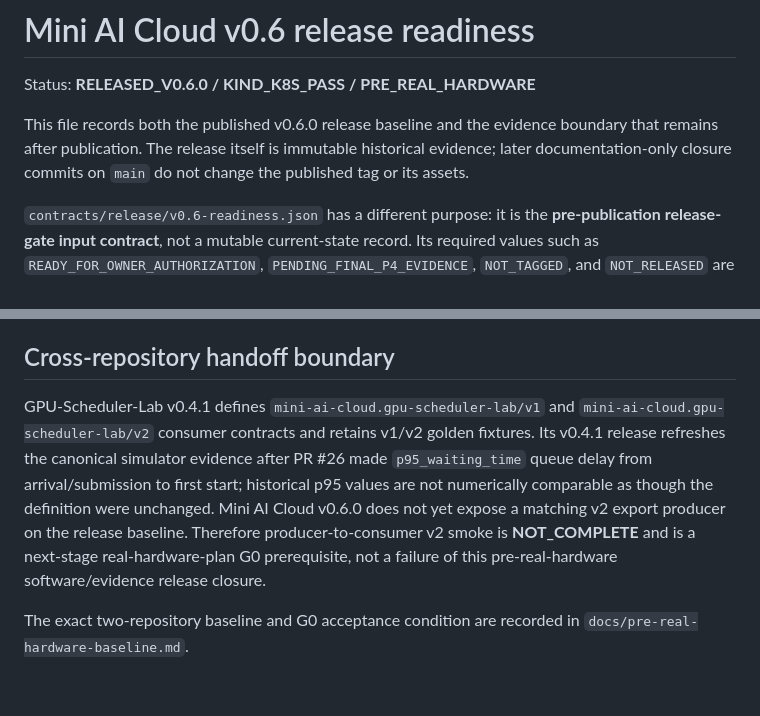
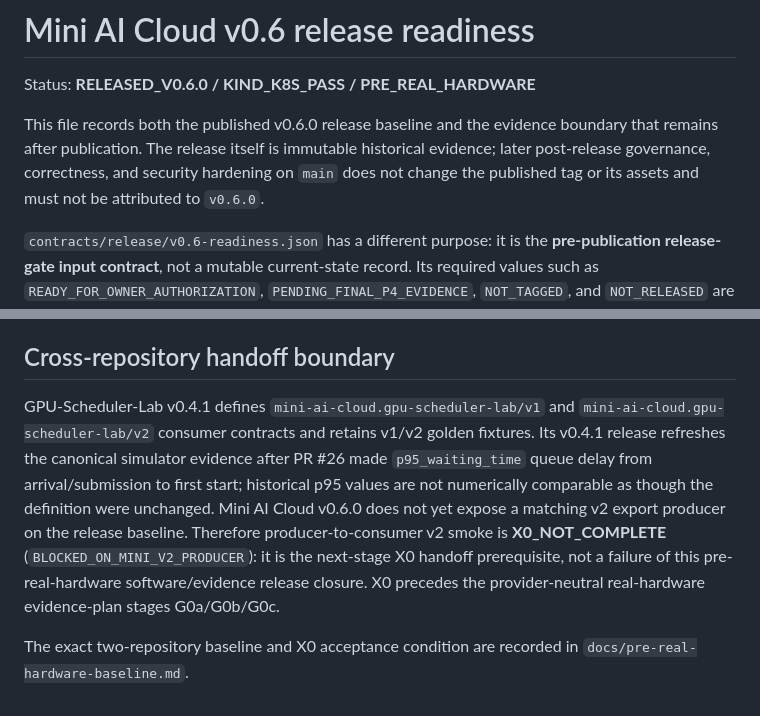
Before and after one commit to shouchengzhuang-cmyk/Mini-AI-Cloud, a Markdown page: docs/v0.6-release-readiness.md, 2 parts joined by grey strips. Drawn GitHub-style.

```diff
--- a/docs/v0.6-release-readiness.md
+++ b/docs/v0.6-release-readiness.md
@@ -2,7 +2,7 @@
 
 Status: **RELEASED_V0.6.0 / KIND_K8S_PASS / PRE_REAL_HARDWARE**
 
-This file records both the published v0.6.0 release baseline and the evidence boundary that remains after publication. The release itself is immutable historical evidence; later documentation-only closure commits on `main` do not change the published tag or its assets.
+This file records both the published v0.6.0 release baseline and the evidence boundary that remains after publication. The release itself is immutable historical evidence; later post-release governance, correctness, and security hardening on `main` does not change the published tag or its assets and must not be attributed to `v0.6.0`.
 
 `contracts/release/v0.6-readiness.json` has a different purpose: it is the **pre-publication release-gate input contract**, not a mutable current-state record. Its required values such as `READY_FOR_OWNER_AUTHORIZATION`, `PENDING_FINAL_P4_EVIDENCE`, `NOT_TAGGED`, and `NOT_RELEASED` are intentionally preserved because `scripts/release_gate.py validate` treats that contract as the fail-closed preparation state. Post-publication truth belongs in this document, the verification matrix, the Git tag/Release, and retained publication evidence.
 
@@ -72,6 +72,6 @@ Those claims remain blocked until the corresponding real-environment plan is exe
 
 ## Cross-repository handoff boundary
 
-GPU-Scheduler-Lab v0.4.1 defines `mini-ai-cloud.gpu-scheduler-lab/v1` and `mini-ai-cloud.gpu-scheduler-lab/v2` consumer contracts and retains v1/v2 golden fixtures. Its v0.4.1 release refreshes the canonical simulator evidence after PR #26 made `p95_waiting_time` queue delay from arrival/submission to first start; historical p95 values are not numerically comparable as though the definition were unchanged. Mini AI Cloud v0.6.0 does not yet expose a matching v2 export producer on the release baseline. Therefore producer-to-consumer v2 smoke is **NOT_COMPLETE** and is a next-stage real-hardware-plan G0 prerequisite, not a failure of this pre-real-hardware software/evidence release closure.
+GPU-Scheduler-Lab v0.4.1 defines `mini-ai-cloud.gpu-scheduler-lab/v1` and `mini-ai-cloud.gpu-scheduler-lab/v2` consumer contracts and retains v1/v2 golden fixtures. Its v0.4.1 release refreshes the canonical simulator evidence after PR #26 made `p95_waiting_time` queue delay from arrival/submission to first start; historical p95 values are not numerically comparable as though the definition were unchanged. Mini AI Cloud v0.6.0 does not yet expose a matching v2 export producer on the release baseline. Therefore producer-to-consumer v2 smoke is **X0_NOT_COMPLETE** (`BLOCKED_ON_MINI_V2_PRODUCER`): it is the next-stage X0 handoff prerequisite, not a failure of this pre-real-hardware software/evidence release closure. X0 precedes the provider-neutral real-hardware evidence-plan stages G0a/G0b/G0c.
 
-The exact two-repository baseline and G0 acceptance condition are recorded in `docs/pre-real-hardware-baseline.md`.
+The exact two-repository baseline and X0 acceptance condition are recorded in `docs/pre-real-hardware-baseline.md`.
```
Also changed, not shown: docs/pre-real-hardware-baseline.md (+13 -9 lines), docs/verification-matrix.md (+3 -3 lines).
